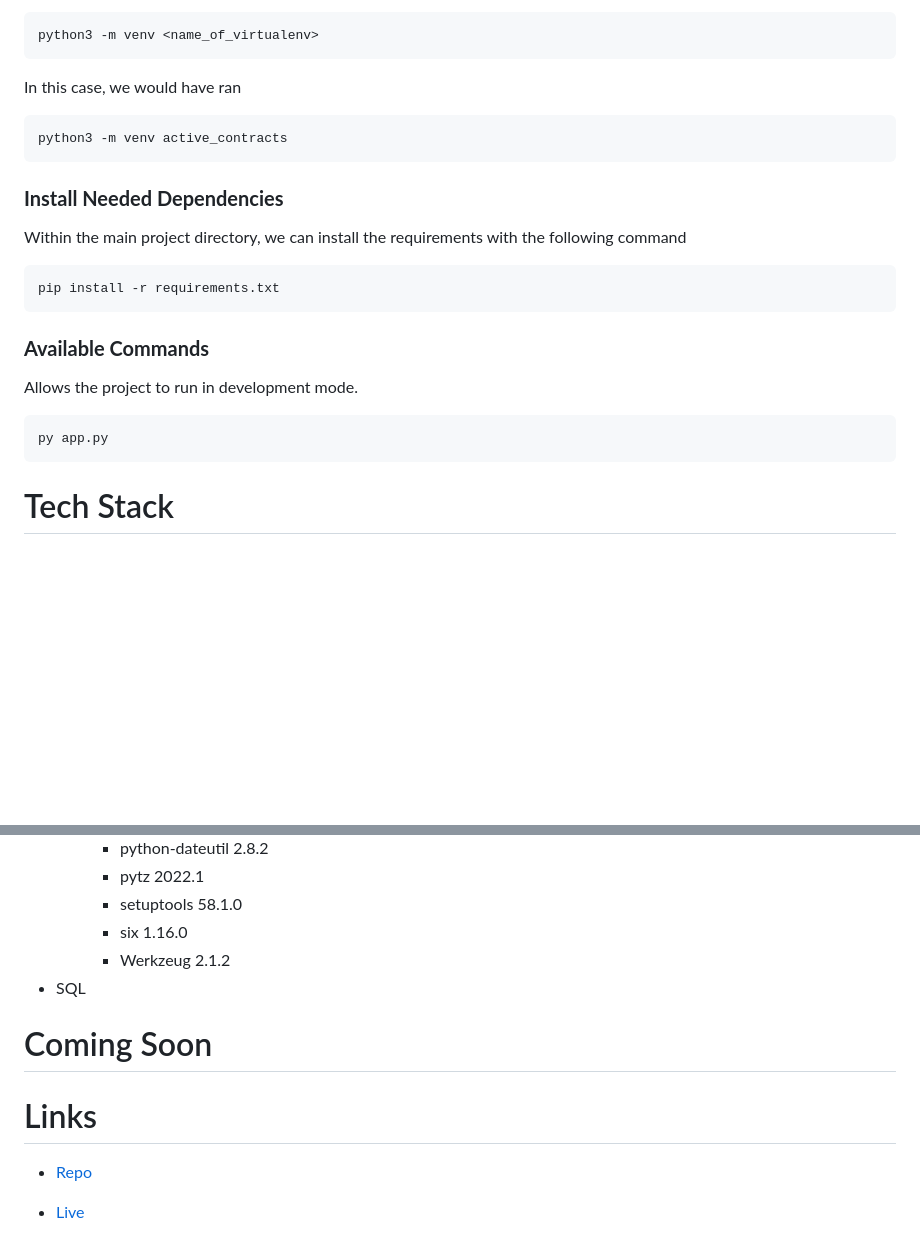
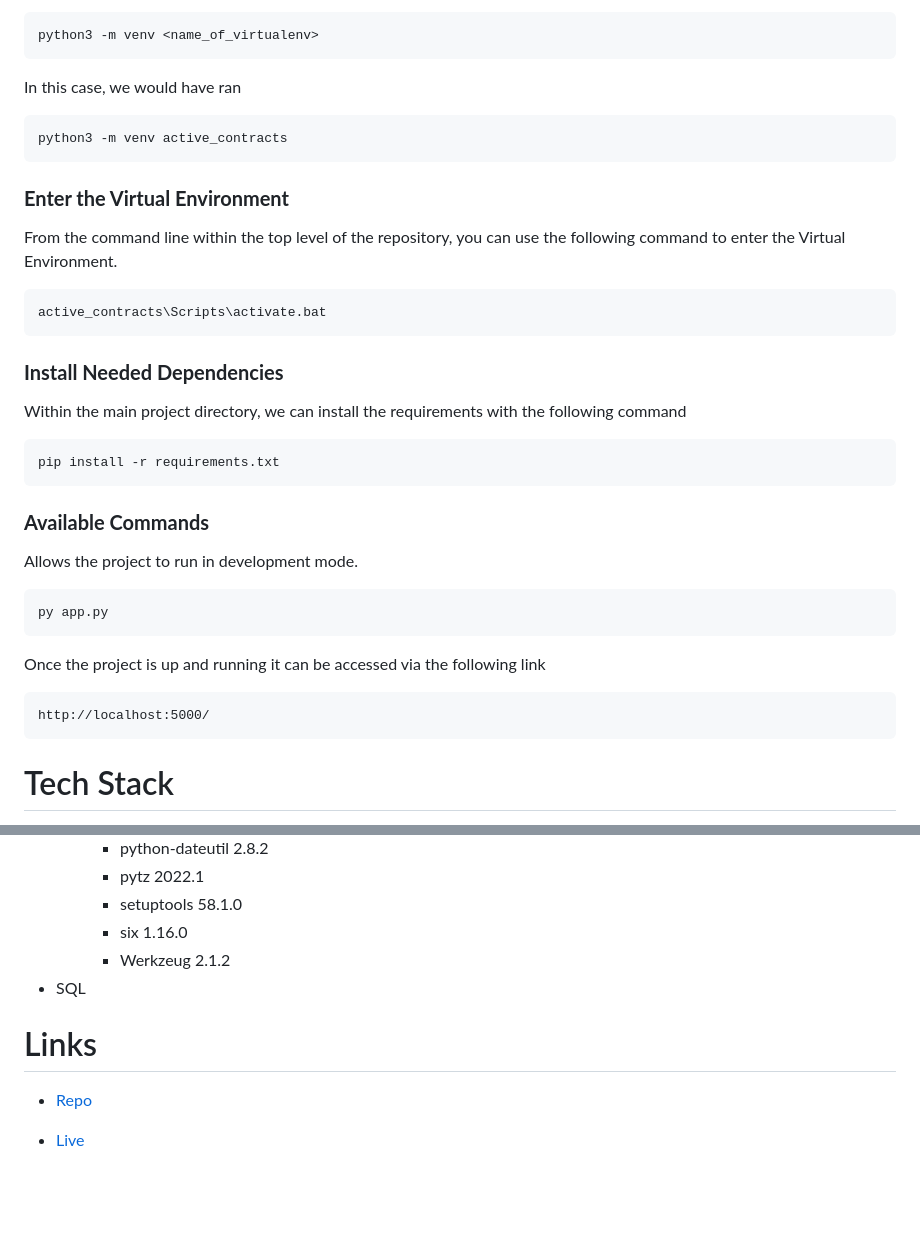
Before and after one commit to ucis-lcra/Financial-ActiveContractReports, a Markdown page: README.md, 2 parts joined by grey strips. Drawn GitHub-style; blank space fills up the shorter version.

Commit message:
Version 0.9
Everything working within the development environment, the project is ready to be deployed within it's own server space when available.

```diff
--- a/README.md
+++ b/README.md
@@ -18,6 +18,11 @@ From within the project directory run the following command
 In this case, we would have ran
 
     python3 -m venv active_contracts
+### **Enter the Virtual Environment**
+
+From the command line within the top level of the repository, you can use the following command to enter the Virtual Environment.
+
+    active_contracts\Scripts\activate.bat
 ### **Install Needed Dependencies**
 Within the main project directory, we can install the requirements with the following command
 
@@ -29,6 +34,9 @@ Allows the project to run in development mode.
 
     py app.py
 
+Once the project is up and running it can be accessed via the following link
+
+    http://localhost:5000/
 # Tech Stack
 This project is built with the following tech stack:
 * HTML
@@ -52,6 +60,5 @@ This project is built with the following tech stack:
 * SQL
 
 
-# Coming Soon
 # Links
 
```
Also changed, not shown: other parts of README.md (+10 -5 lines), static/imgs/downloadfile.png (added), static/imgs/downloadpage.png (added), 1 other file.
